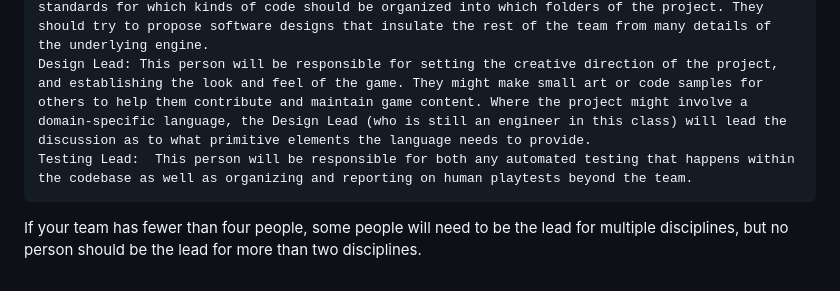
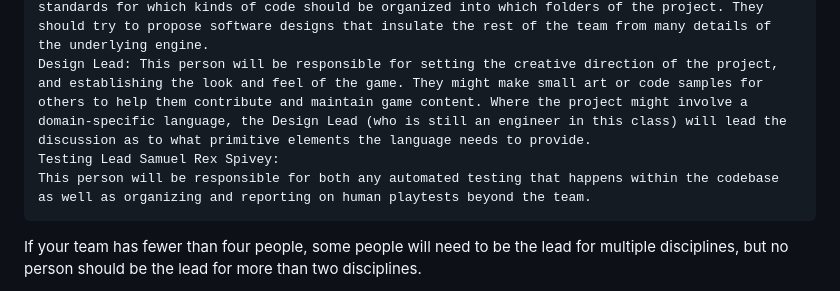
Before and after one commit to tcle103/cmpm-121-final, a Markdown page: README.md, the part around the change. GitHub-like rendering.

Commit message:
Putting my name (Sam) as testing lead

```diff
--- a/README.md
+++ b/README.md
@@ -6,7 +6,8 @@ Either organizing by person or by role, tell us who will do what on your team. Y
     Tools Lead: This person will research alternative tools, identify good ones, and help every other team member set them up on their own machine in the best configuration for your project. This person might also establish your team’s coding style guidelines and help peers setup auto-formatting systems. This person should provide support for systems like source control and automated deployment (if appropriate to your team’s approach).
     Engine Lead: This person will research alternative engines, get buy-in from teammates on the choice, and teach peers how to use it if it is new to them. This might involve making small code examples outside of the main game project to teach others. The Engine Lead should also establish standards for which kinds of code should be organized into which folders of the project. They should try to propose software designs that insulate the rest of the team from many details of the underlying engine.
     Design Lead: This person will be responsible for setting the creative direction of the project, and establishing the look and feel of the game. They might make small art or code samples for others to help them contribute and maintain game content. Where the project might involve a domain-specific language, the Design Lead (who is still an engineer in this class) will lead the discussion as to what primitive elements the language needs to provide.
-    Testing Lead:  This person will be responsible for both any automated testing that happens within the codebase as well as organizing and reporting on human playtests beyond the team.
+    Testing Lead Samuel Rex Spivey:
+    This person will be responsible for both any automated testing that happens within the codebase as well as organizing and reporting on human playtests beyond the team.
 
 If your team has fewer than four people, some people will need to be the lead for multiple disciplines, but no person should be the lead for more than two disciplines.
 
```
